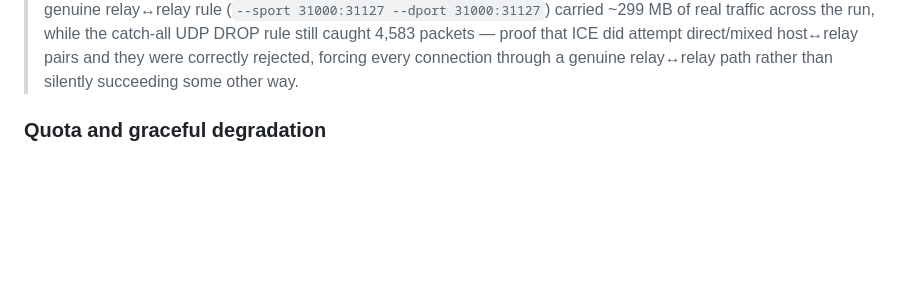
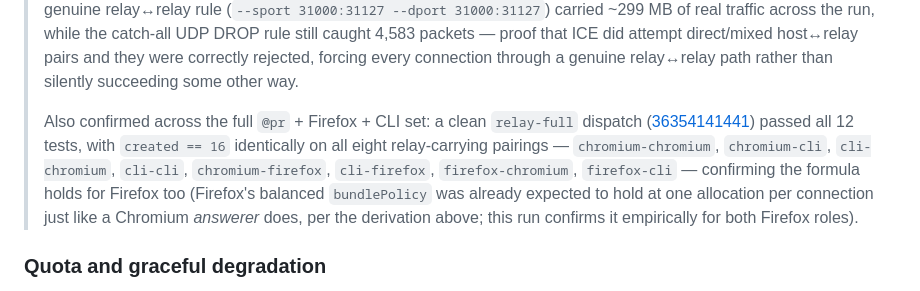
Before and after one commit to zyno-io/sp2p, a Markdown page: docs/testing.md, the part around one of its changes. GitHub-like rendering; blank space fills up the shorter version.

```diff
--- a/docs/testing.md
+++ b/docs/testing.md
@@ -772,6 +772,18 @@ honored — a real regression against the identical assumption
 > attempt direct/mixed host↔relay pairs and they were correctly rejected,
 > forcing every connection through a genuine relay↔relay path rather than
 > silently succeeding some other way.
+>
+> Also confirmed across the full `@pr` + Firefox + CLI set: a clean
+> `relay-full` dispatch
+> ([36354141441](https://github.com/zyno-io/sp2p/actions/runs/36354141441))
+> passed all 12 tests, with `created == 16` identically on all eight
+> relay-carrying pairings — `chromium-chromium`, `chromium-cli`,
+> `cli-chromium`, `cli-cli`, `chromium-firefox`, `cli-firefox`,
+> `firefox-chromium`, `firefox-cli` — confirming the formula holds for
+> Firefox too (Firefox's balanced `bundlePolicy` was already expected to
+> hold at one allocation per connection just like a Chromium *answerer*
+> does, per the derivation above; this run confirms it empirically for
+> both Firefox roles).
 
 ### Quota and graceful degradation
 
```
Also changed, not shown: other parts of docs/testing.md (+15 -8 lines).
